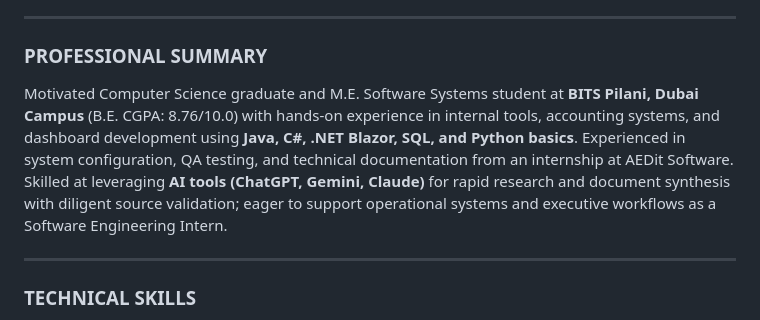
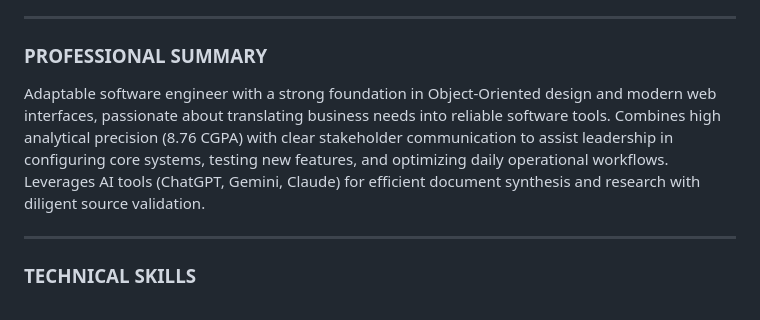
Before and after one commit to KhushiV12/Portfolio, a Markdown page: Khushi_Vinchhi_Resume_Software_Engineering_Intern.md, the part around the change. Rendered like a GitHub page.

Commit message:
Update resume with value-driven Option 3 professional summary

```diff
--- a/Khushi_Vinchhi_Resume_Software_Engineering_Intern.md
+++ b/Khushi_Vinchhi_Resume_Software_Engineering_Intern.md
@@ -5,7 +5,7 @@
 ---
 
 ### PROFESSIONAL SUMMARY
-Motivated Computer Science graduate and M.E. Software Systems student at **BITS Pilani, Dubai Campus** (B.E. CGPA: 8.76/10.0) with hands-on experience in internal tools, accounting systems, and dashboard development using **Java, C#, .NET Blazor, SQL, and Python basics**. Experienced in system configuration, QA testing, and technical documentation from an internship at AEDit Software. Skilled at leveraging **AI tools (ChatGPT, Gemini, Claude)** for rapid research and document synthesis with diligent source validation; eager to support operational systems and executive workflows as a Software Engineering Intern.
+Adaptable software engineer with a strong foundation in Object-Oriented design and modern web interfaces, passionate about translating business needs into reliable software tools. Combines high analytical precision (8.76 CGPA) with clear stakeholder communication to assist leadership in configuring core systems, testing new features, and optimizing daily operational workflows. Leverages AI tools (ChatGPT, Gemini, Claude) for efficient document synthesis and research with diligent source validation.
 
 ---
 
```
